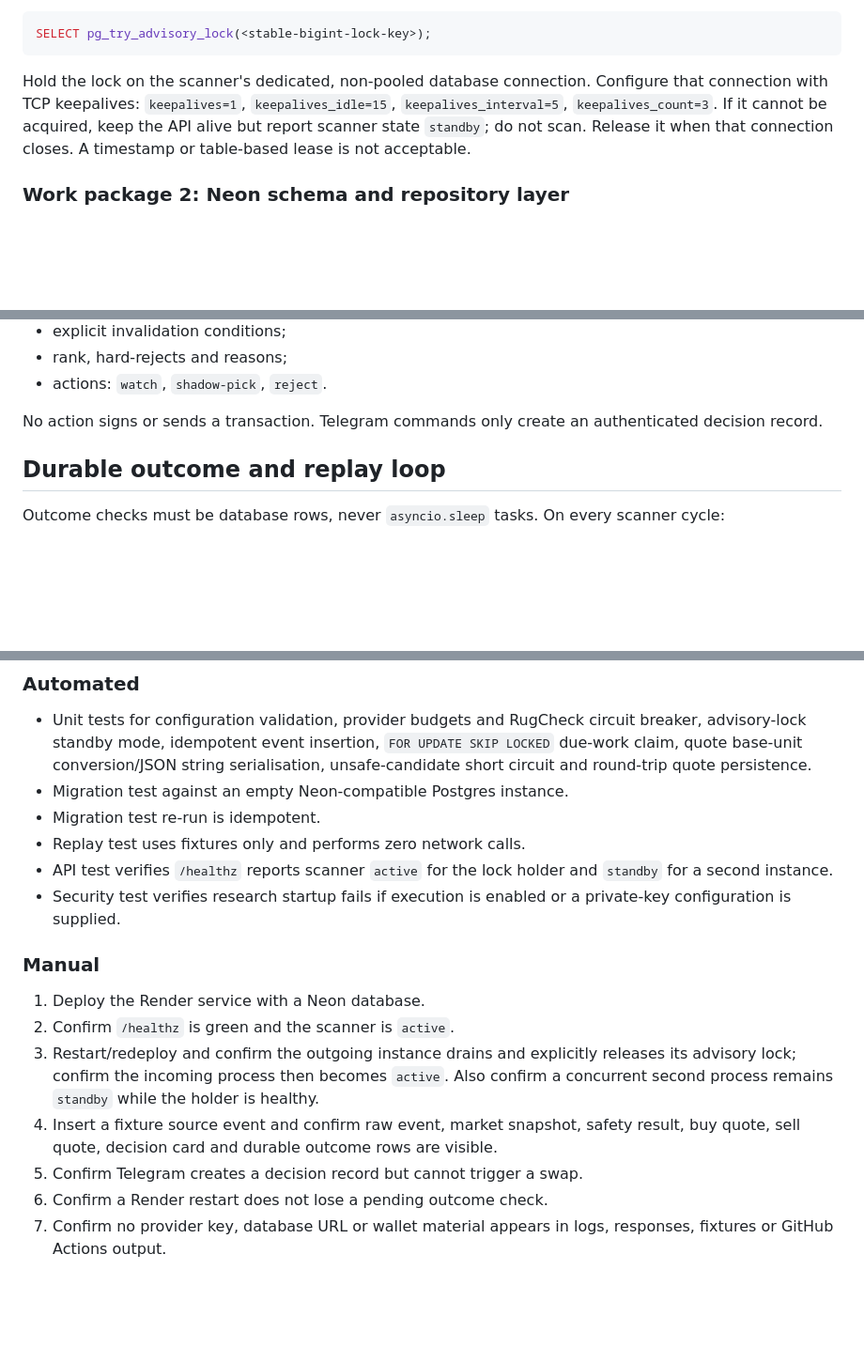
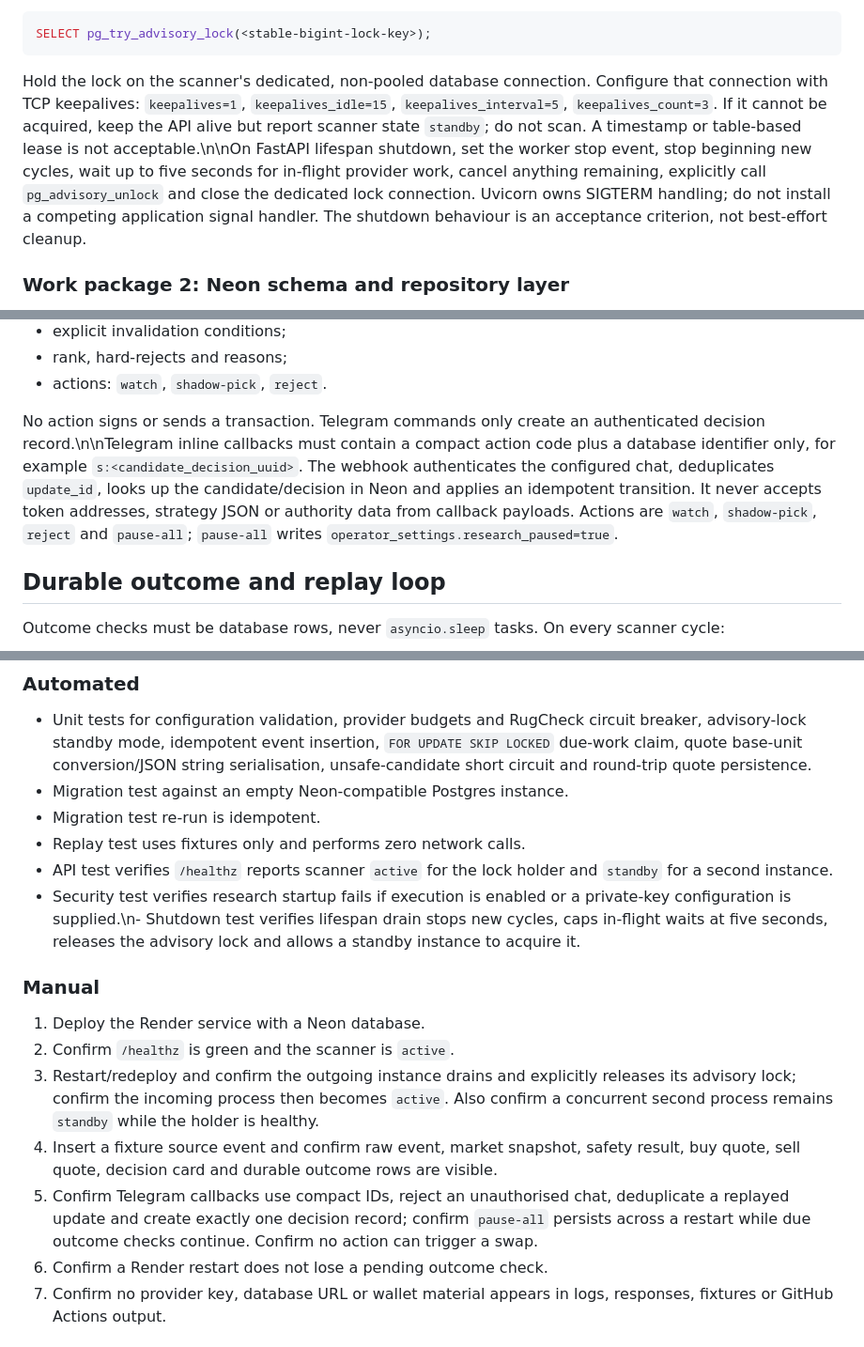
Before and after one commit to GinniNio/Tradebot, a Markdown page: docs/TRADEBOT_REBUILD_BUILD_SPEC.md, 3 parts joined by grey strips. Shown at 94% size. Rendered like a GitHub page; blank space fills up the shorter version.

Commit message:
Specify durable Telegram controls and shutdown drain

````diff
--- a/docs/TRADEBOT_REBUILD_BUILD_SPEC.md
+++ b/docs/TRADEBOT_REBUILD_BUILD_SPEC.md
@@ -64,7 +64,7 @@ Use a single Render instance. The background loop starts inside application life
 SELECT pg_try_advisory_lock(<stable-bigint-lock-key>);
 ```
 
-Hold the lock on the scanner's dedicated, non-pooled database connection. Configure that connection with TCP keepalives: `keepalives=1`, `keepalives_idle=15`, `keepalives_interval=5`, `keepalives_count=3`. If it cannot be acquired, keep the API alive but report scanner state `standby`; do not scan. Release it when that connection closes. A timestamp or table-based lease is not acceptable.
+Hold the lock on the scanner's dedicated, non-pooled database connection. Configure that connection with TCP keepalives: `keepalives=1`, `keepalives_idle=15`, `keepalives_interval=5`, `keepalives_count=3`. If it cannot be acquired, keep the API alive but report scanner state `standby`; do not scan. A timestamp or table-based lease is not acceptable.\n\nOn FastAPI lifespan shutdown, set the worker stop event, stop beginning new cycles, wait up to five seconds for in-flight provider work, cancel anything remaining, explicitly call `pg_advisory_unlock` and close the dedicated lock connection. Uvicorn owns SIGTERM handling; do not install a competing application signal handler. The shutdown behaviour is an acceptance criterion, not best-effort cleanup.
 
 ### Work package 2: Neon schema and repository layer
 
@@ -185,7 +185,7 @@ It must show:
 - rank, hard-rejects and reasons;
 - actions: `watch`, `shadow-pick`, `reject`.
 
-No action signs or sends a transaction. Telegram commands only create an authenticated decision record.
+No action signs or sends a transaction. Telegram commands only create an authenticated decision record.\n\nTelegram inline callbacks must contain a compact action code plus a database identifier only, for example `s:<candidate_decision_uuid>`. The webhook authenticates the configured chat, deduplicates `update_id`, looks up the candidate/decision in Neon and applies an idempotent transition. It never accepts token addresses, strategy JSON or authority data from callback payloads. Actions are `watch`, `shadow-pick`, `reject` and `pause-all`; `pause-all` writes `operator_settings.research_paused=true`.
 
 ## Durable outcome and replay loop
 
@@ -219,7 +219,7 @@ Implement replay from stored `source_events`, `market_snapshots` and strategy-ve
 - Migration test re-run is idempotent.
 - Replay test uses fixtures only and performs zero network calls.
 - API test verifies `/healthz` reports scanner `active` for the lock holder and `standby` for a second instance.
-- Security test verifies research startup fails if execution is enabled or a private-key configuration is supplied.
+- Security test verifies research startup fails if execution is enabled or a private-key configuration is supplied.\n- Shutdown test verifies lifespan drain stops new cycles, caps in-flight waits at five seconds, releases the advisory lock and allows a standby instance to acquire it.
 
 ### Manual
 
@@ -227,7 +227,7 @@ Implement replay from stored `source_events`, `market_snapshots` and strategy-ve
 2. Confirm `/healthz` is green and the scanner is `active`.
 3. Restart/redeploy and confirm the outgoing instance drains and explicitly releases its advisory lock; confirm the incoming process then becomes `active`. Also confirm a concurrent second process remains `standby` while the holder is healthy.
 4. Insert a fixture source event and confirm raw event, market snapshot, safety result, buy quote, sell quote, decision card and durable outcome rows are visible.
-5. Confirm Telegram creates a decision record but cannot trigger a swap.
+5. Confirm Telegram callbacks use compact IDs, reject an unauthorised chat, deduplicate a replayed update and create exactly one decision record; confirm `pause-all` persists across a restart while due outcome checks continue. Confirm no action can trigger a swap.
 6. Confirm a Render restart does not lose a pending outcome check.
 7. Confirm no provider key, database URL or wallet material appears in logs, responses, fixtures or GitHub Actions output.
 
````
Also changed, not shown: other parts of docs/TRADEBOT_REBUILD_BUILD_SPEC.md (+1 -1 lines).
